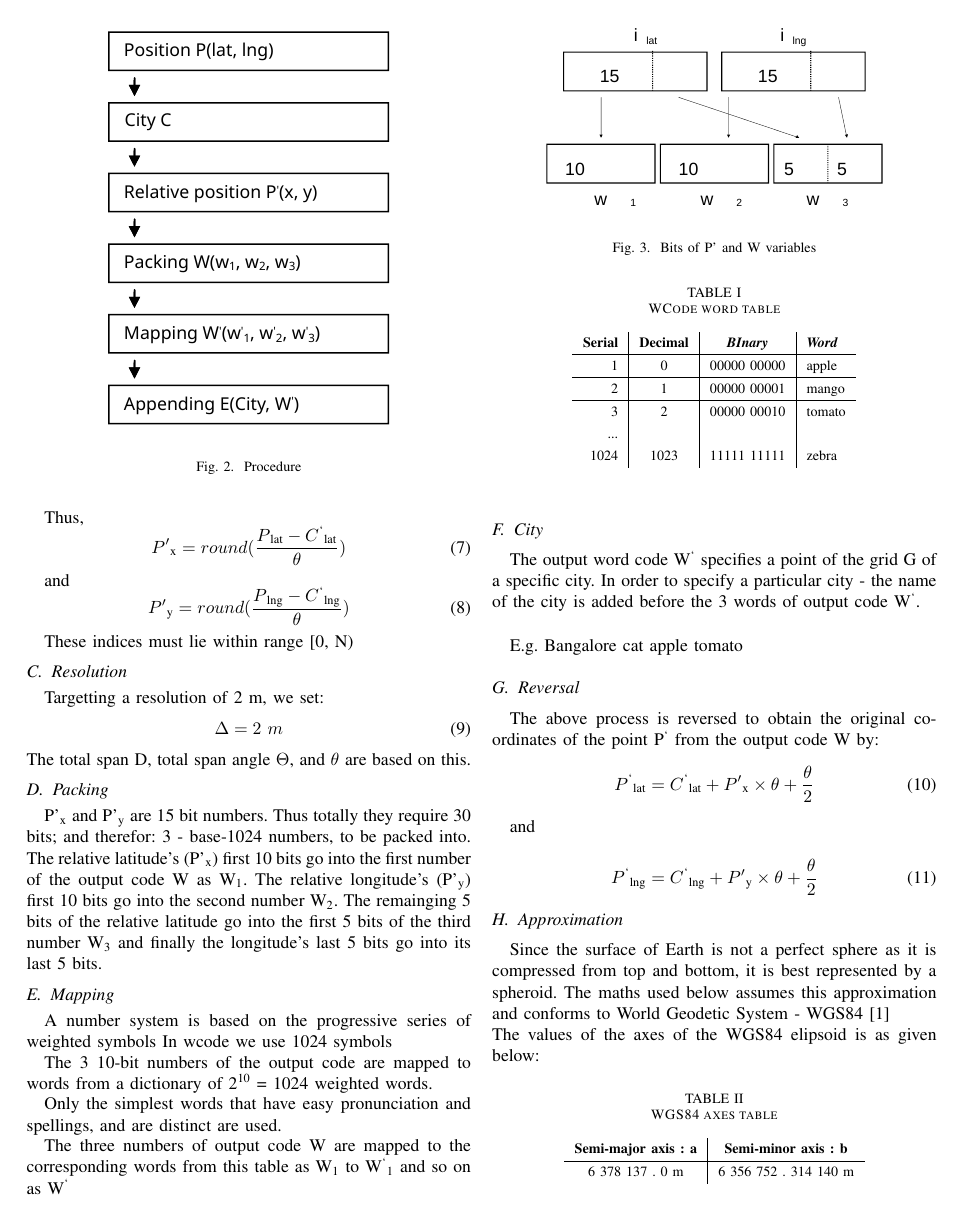
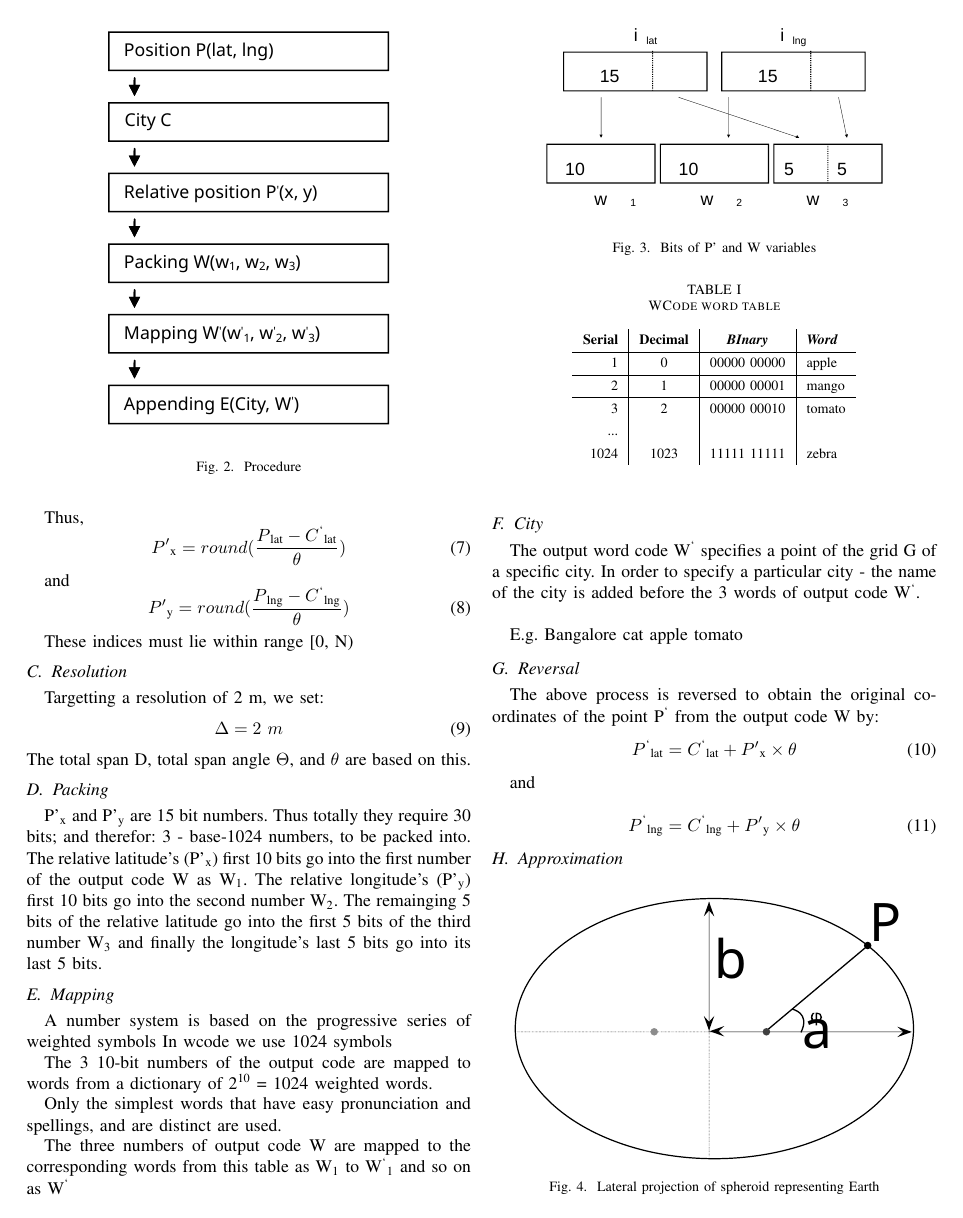
Before and after one commit to wolo-code/paper, a LaTeX paper (Paper.tex): page 2 of 3. Compiled offline with pdfLaTeX.

Commit message:
Corrected unnecessary adjustment at decode

```diff
--- a/Paper.tex
+++ b/Paper.tex
@@ -138,11 +138,11 @@ E.g. Bangalore cat apple tomato
 
 \subsection{Reversal}\label{AA}
 The above process is reversed to obtain the original co-ordinates of the point P\textsuperscript{`} from the output code W by:
-\begin{equation}P\textsuperscript{`}\textsubscript{lat} = C\textsuperscript{`}\textsubscript{lat} +  P'\textsubscript{x} \times {\theta} + \frac{\theta}{2}\end{equation}
+\begin{equation}P\textsuperscript{`}\textsubscript{lat} = C\textsuperscript{`}\textsubscript{lat} +  P'\textsubscript{x} \times {\theta}\end{equation}
 
 and
 
-\begin{equation}P\textsuperscript{`}\textsubscript{lng} = C\textsuperscript{`}\textsubscript{lng} + P'\textsubscript{y} \times \theta + \frac{\theta}{2}\end{equation}
+\begin{equation}P\textsuperscript{`}\textsubscript{lng} = C\textsuperscript{`}\textsubscript{lng} + P'\textsubscript{y} \times \theta\end{equation}
 
 \subsection{Approximation}
 \begin{figure}[htbp]
```
